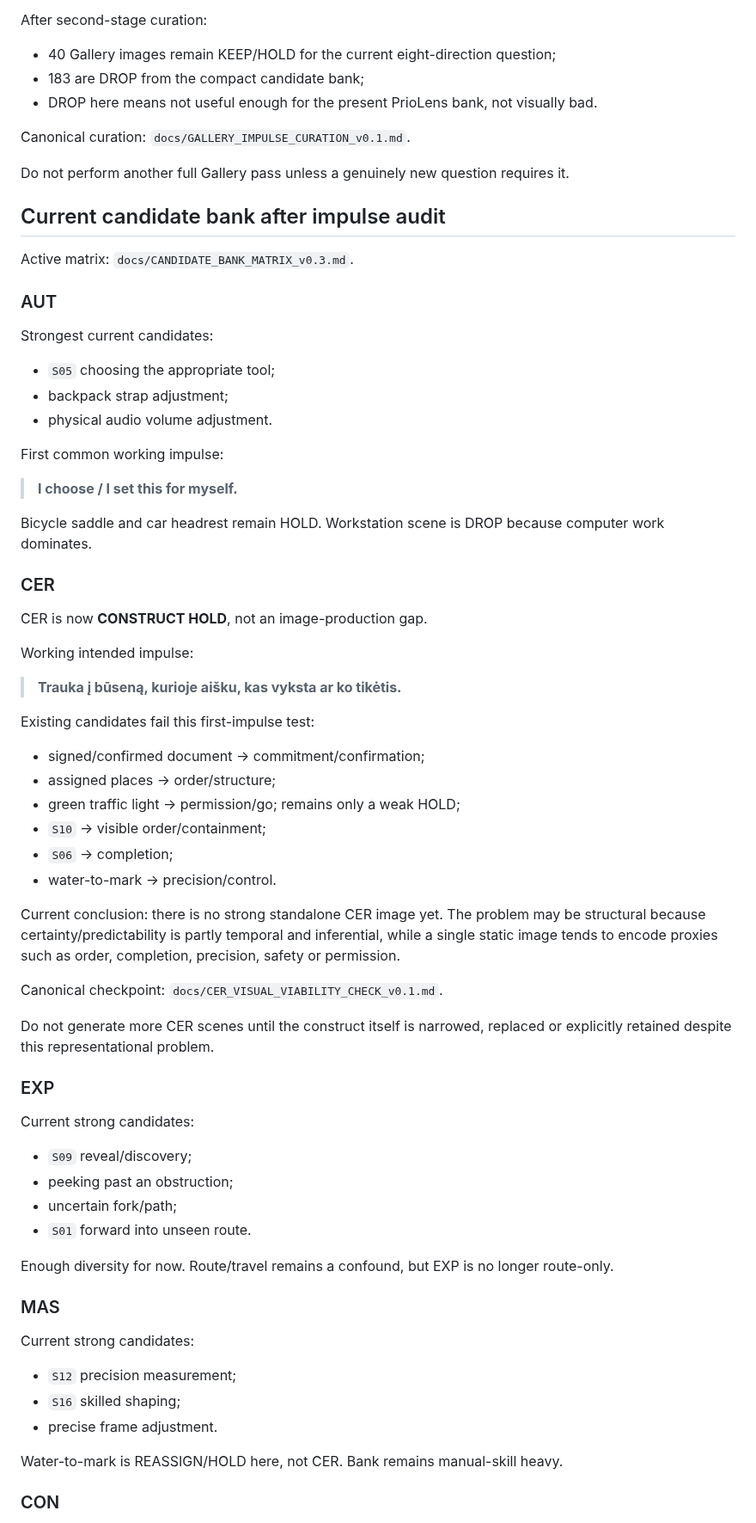
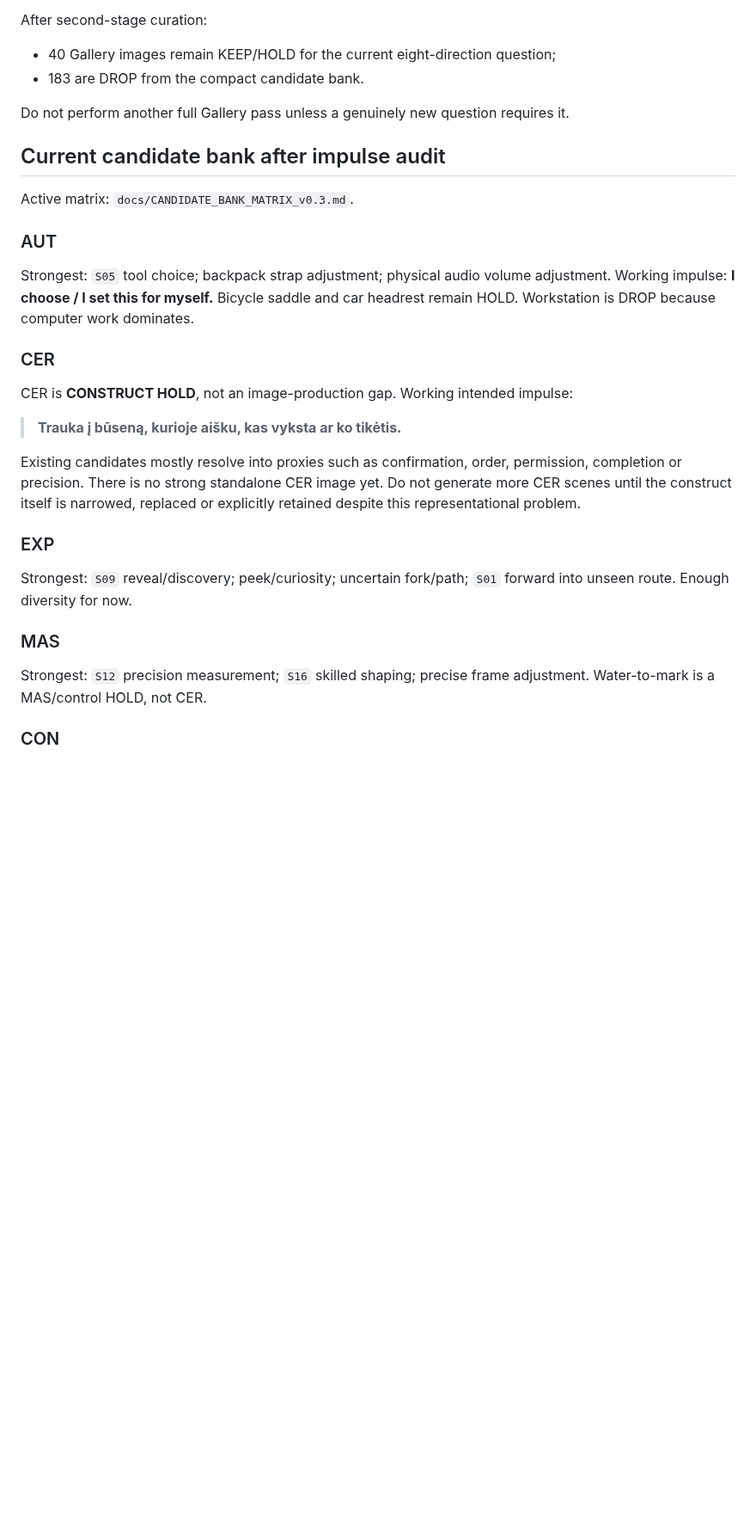
Before and after one commit to olemoz1977/2rasi-web, a Markdown page: tools/priolens/PROJECT_STATE.md, the part around one of its changes. Shown at 86% size. Rendered like a GitHub page; blank space fills up the shorter version.

```diff
--- a/tools/priolens/PROJECT_STATE.md
+++ b/tools/priolens/PROJECT_STATE.md
@@ -85,10 +61,7 @@ This pass was intentionally independent of old PrioLens direction labels and old
 
 After second-stage curation:
 - 40 Gallery images remain KEEP/HOLD for the current eight-direction question;
-- 183 are DROP from the compact candidate bank;
-- DROP here means not useful enough for the present PrioLens bank, not visually bad.
-
-Canonical curation: `docs/GALLERY_IMPULSE_CURATION_v0.1.md`.
+- 183 are DROP from the compact candidate bank.
 
 Do not perform another full Gallery pass unless a genuinely new question requires it.
 
@@ -97,51 +70,21 @@ Do not perform another full Gallery pass unless a genuinely new question require
 Active matrix: `docs/CANDIDATE_BANK_MATRIX_v0.3.md`.
 
 ### AUT
-Strongest current candidates:
-- `S05` choosing the appropriate tool;
-- backpack strap adjustment;
-- physical audio volume adjustment.
-
-First common working impulse:
-> **I choose / I set this for myself.**
-
-Bicycle saddle and car headrest remain HOLD. Workstation scene is DROP because computer work dominates.
+Strongest: `S05` tool choice; backpack strap adjustment; physical audio volume adjustment.
+Working impulse: **I choose / I set this for myself.**
+Bicycle saddle and car headrest remain HOLD. Workstation is DROP because computer work dominates.
 
 ### CER
-CER is now **CONSTRUCT HOLD**, not an image-production gap.
-
+CER is **CONSTRUCT HOLD**, not an image-production gap.
 Working intended impulse:
 > **Trauka į būseną, kurioje aišku, kas vyksta ar ko tikėtis.**
 
-Existing candidates fail this first-impulse test:
-- signed/confirmed document → commitment/confirmation;
-- assigned places → order/structure;
-- green traffic light → permission/go; remains only a weak HOLD;
-- `S10` → visible order/containment;
-- `S06` → completion;
-- water-to-mark → precision/control.
-
-Current conclusion: there is no strong standalone CER image yet. The problem may be structural because certainty/predictability is partly temporal and inferential, while a single static image tends to encode proxies such as order, completion, precision, safety or permission.
-
-Canonical checkpoint: `docs/CER_VISUAL_VIABILITY_CHECK_v0.1.md`.
-
-Do not generate more CER scenes until the construct itself is narrowed, replaced or explicitly retained despite this representational problem.
+Existing candidates mostly resolve into proxies such as confirmation, order, permission, completion or precision. There is no strong standalone CER image yet. Do not generate more CER scenes until the construct itself is narrowed, replaced or explicitly retained despite this representational problem.
 
 ### EXP
-Current strong candidates:
-- `S09` reveal/discovery;
-- peeking past an obstruction;
-- uncertain fork/path;
-- `S01` forward into unseen route.
-
-Enough diversity for now. Route/travel remains a confound, but EXP is no longer route-only.
+Strongest: `S09` reveal/discovery; peek/curiosity; uncertain fork/path; `S01` forward into unseen route. Enough diversity for now.
 
 ### MAS
-Current strong candidates:
-- `S12` precision measurement;
-- `S16` skilled shaping;
-- precise frame adjustment.
-
-Water-to-mark is REASSIGN/HOLD here, not CER. Bank remains manual-skill heavy.
+Strongest: `S12` precision measurement; `S16` skilled shaping; precise frame adjustment. Water-to-mark is a MAS/control HOLD, not CER.
 
 ### CON
```
Also changed, not shown: other parts of tools/priolens/PROJECT_STATE.md (+65 -86 lines).
